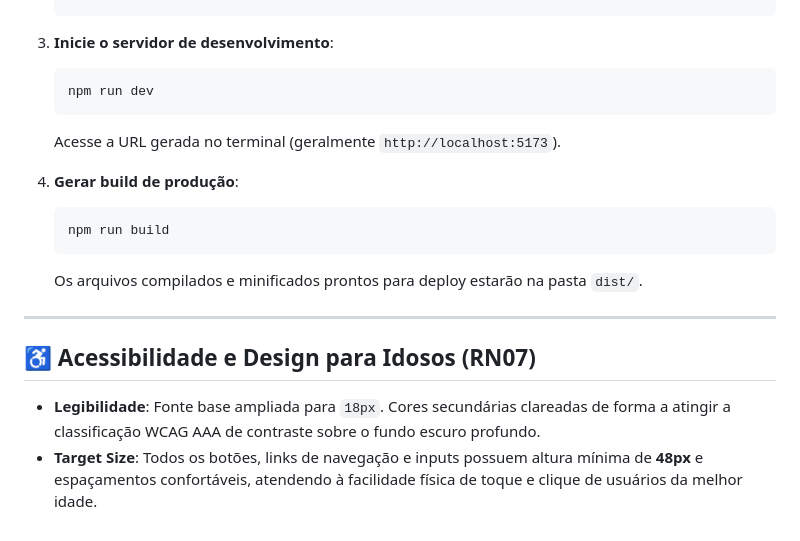
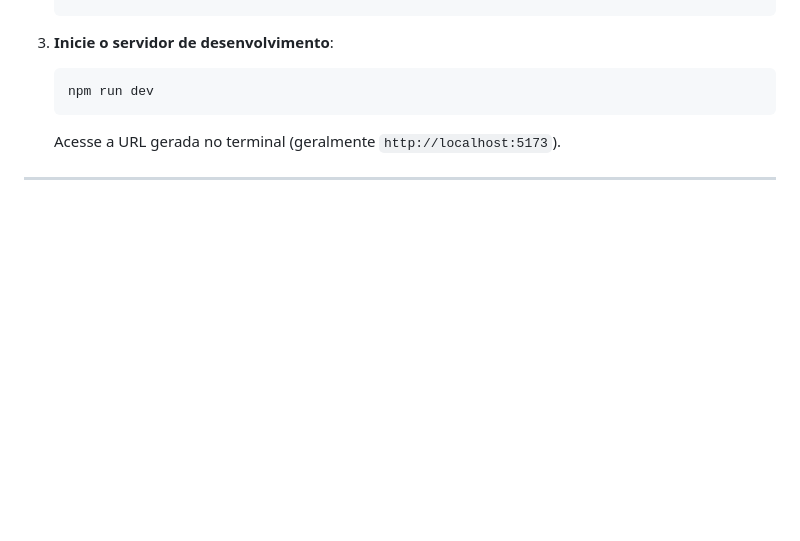
Before and after one commit to Rotina-Hospitalar-TESTE-DE-SOFTWARE/AppVitalog, a Markdown page: README.md, the part around one of its changes. GitHub-like rendering; blank space fills up the shorter version.

````diff
--- a/README.md
+++ b/README.md
@@ -76,15 +76,4 @@ Você precisará ter o **Node.js** instalado na sua máquina (versão 18 ou supe
    ```
    Acesse a URL gerada no terminal (geralmente `http://localhost:5173`).
 
-4. **Gerar build de produção**:
-   ```bash
-   npm run build
-   ```
-   Os arquivos compilados e minificados prontos para deploy estarão na pasta `dist/`.
-
 ---
-
-## ♿ Acessibilidade e Design para Idosos (RN07)
-
-* **Legibilidade**: Fonte base ampliada para `18px`. Cores secundárias clareadas de forma a atingir a classificação WCAG AAA de contraste sobre o fundo escuro profundo.
-* **Target Size**: Todos os botões, links de navegação e inputs possuem altura mínima de **48px** e espaçamentos confortáveis, atendendo à facilidade física de toque e clique de usuários da melhor idade.
````
Also changed, not shown: other parts of README.md (+10 -10 lines).
